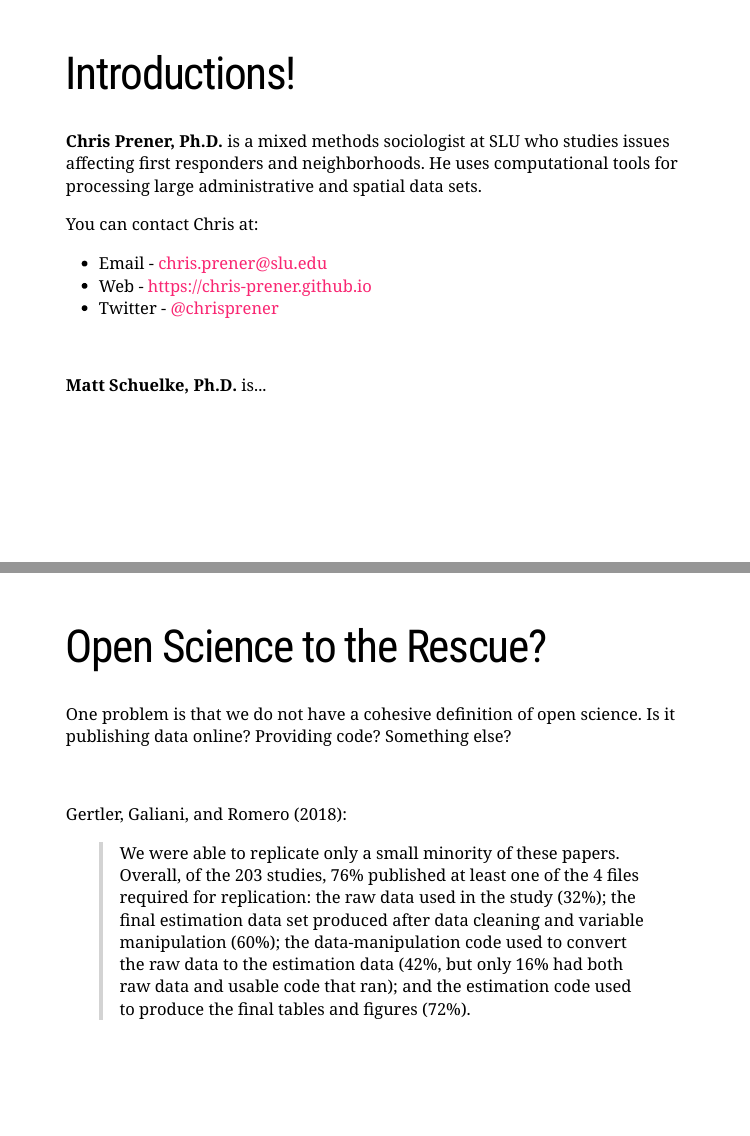
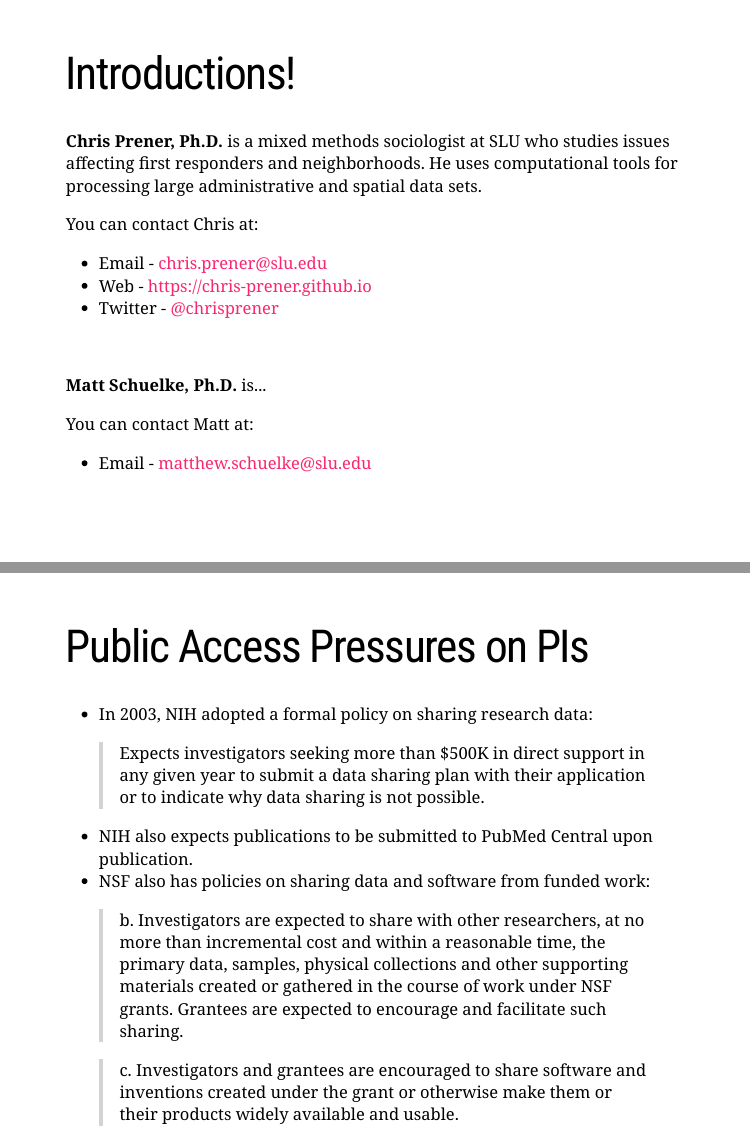
Before and after one commit to slu-dss/open-science, an R Markdown document (docs/index.Rmd): pages 2 and 8 of 30 before the commit and pages 2 and 8 of 32 after it, joined at a grey line. Rendered offline with R 4.5, knitr and Pandoc, with nearby package versions; the slides are laid out offline by our stand-in for remark.js, each with all of its steps uncovered, in fonts that may differ from those the slides ask for, and without slide numbers, shadows or browser add-ons; some code elsewhere in the file could not run offline.

Commit message:
add useR and nih slides

````diff
--- a/docs/index.Rmd
+++ b/docs/index.Rmd
@@ -30,6 +30,8 @@ You can contact Chris at:
 
 **Matt Schuelke, Ph.D.** is...
 
+You can contact Matt at:
+* Email - [matthew.schuelke@slu.edu](mailto:matthew.schuelke@slu.edu)
 
 ---
 
@@ -70,6 +72,21 @@ knitr::include_graphics("assets/GertlerEtAl_2018_1.jpg")
 ```{r add-replication-img-4, echo=FALSE, out.width = "60%", fig.align = "center"}
 knitr::include_graphics("assets/GertlerEtAl_2018_2.jpg")
 ```
+
+---
+
+# Public Access Pressures on PIs
+
+* In 2003, NIH adopted a formal policy on sharing research data:
+
+> Expects investigators seeking more than $500K in direct support in any given year to submit a data sharing plan with their application or to indicate why data sharing is not possible.
+
+* NIH also expects publications to be submitted to PubMed Central upon publication.
+* NSF also has policies on sharing data and software from funded work:
+
+> b.	Investigators are expected to share with other researchers, at no more than incremental cost and within a reasonable time, the primary data, samples, physical collections and other supporting materials created or gathered in the course of work under NSF grants. Grantees are expected to encourage and facilitate such sharing.
+
+> c.	Investigators and grantees are encouraged to share software and inventions created under the grant or otherwise make them or their products widely available and usable.
 
 ---
 
````
Also changed, not shown: docs/index.Rmd (10 more changed lines), 2 other files.
